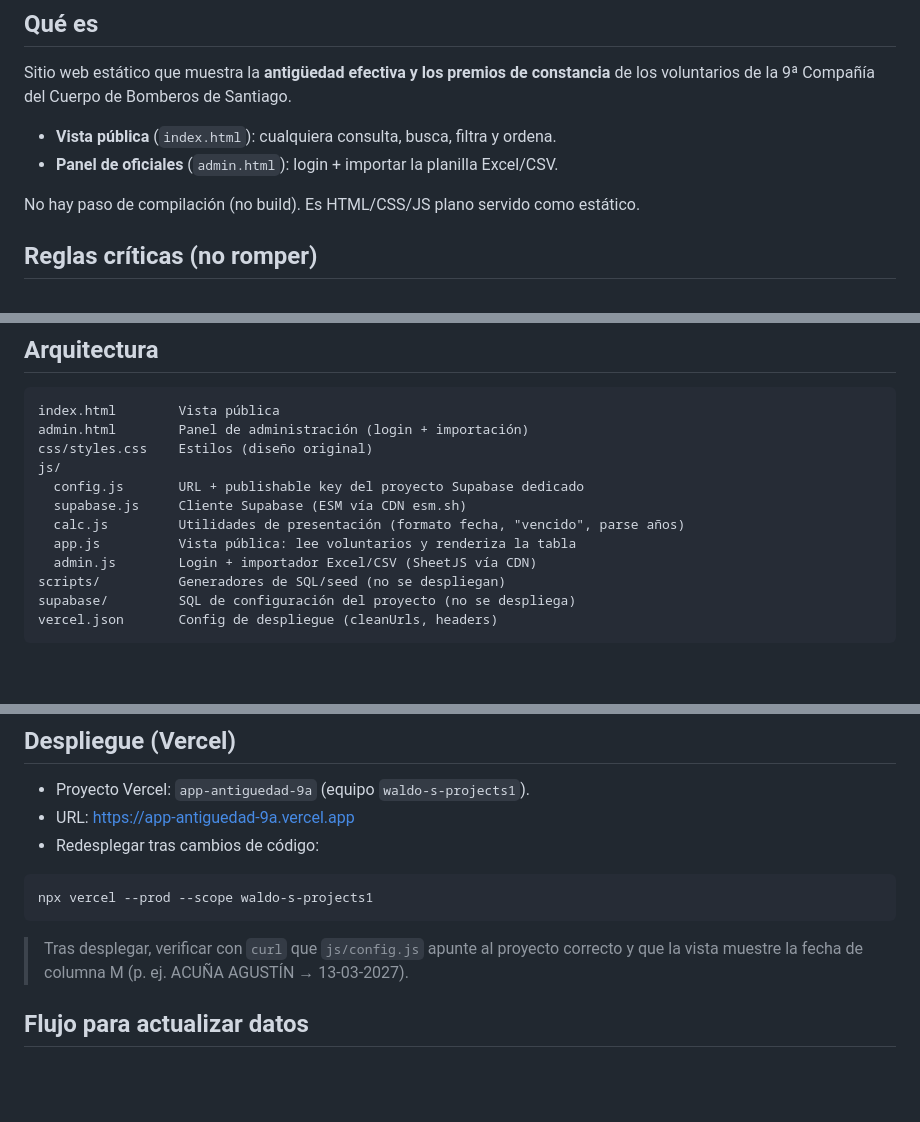
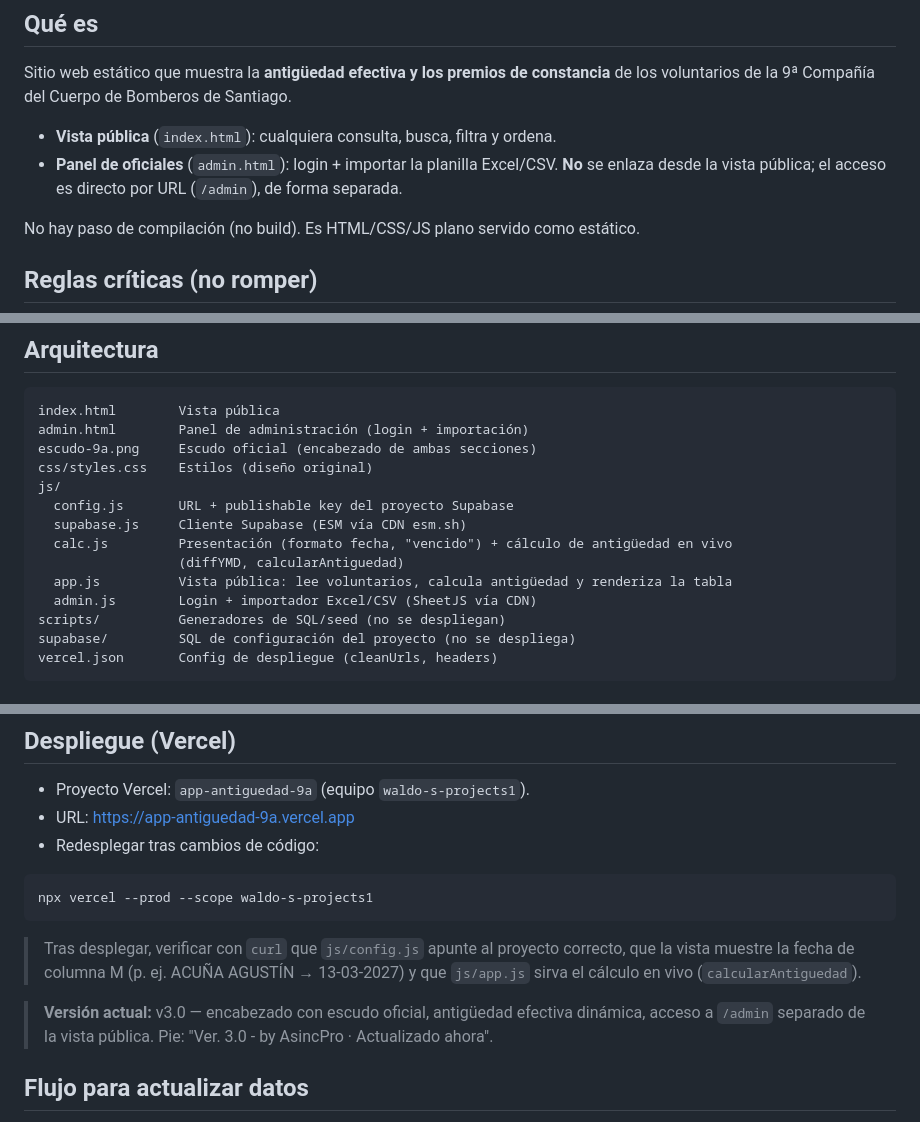
Before and after one commit to waldoramos2023-ui/premios-9cia, a Markdown page: CLAUDE.md, 3 parts joined by grey strips. GitHub-like rendering; blank space fills up the shorter version.

Commit message:
Actualizar CLAUDE.md al estado v3.0
- Proyecto Supabase compartido (no dedicado); escudo y calc.js con antigüedad en vivo
- Acceso a /admin separado de la vista pública
- Nota de versión actual v3.0

Co-Authored-By: Claude Opus 4.8 <noreply@anthropic.com>

````diff
--- a/CLAUDE.md
+++ b/CLAUDE.md
@@ -8,7 +8,8 @@ Sitio web estático que muestra la **antigüedad efectiva y los premios de const
 de los voluntarios de la 9ª Compañía del Cuerpo de Bomberos de Santiago.
 
 - **Vista pública** (`index.html`): cualquiera consulta, busca, filtra y ordena.
-- **Panel de oficiales** (`admin.html`): login + importar la planilla Excel/CSV.
+- **Panel de oficiales** (`admin.html`): login + importar la planilla Excel/CSV. **No** se
+  enlaza desde la vista pública; el acceso es directo por URL (`/admin`), de forma separada.
 
 No hay paso de compilación (no build). Es HTML/CSS/JS plano servido como estático.
 
@@ -35,12 +36,14 @@ No hay paso de compilación (no build). Es HTML/CSS/JS plano servido como estát
 ```
 index.html        Vista pública
 admin.html        Panel de administración (login + importación)
+escudo-9a.png     Escudo oficial (encabezado de ambas secciones)
 css/styles.css    Estilos (diseño original)
 js/
-  config.js       URL + publishable key del proyecto Supabase dedicado
+  config.js       URL + publishable key del proyecto Supabase
   supabase.js     Cliente Supabase (ESM vía CDN esm.sh)
-  calc.js         Utilidades de presentación (formato fecha, "vencido", parse años)
-  app.js          Vista pública: lee voluntarios y renderiza la tabla
+  calc.js         Presentación (formato fecha, "vencido") + cálculo de antigüedad en vivo
+                  (diffYMD, calcularAntiguedad)
+  app.js          Vista pública: lee voluntarios, calcula antigüedad y renderiza la tabla
   admin.js        Login + importador Excel/CSV (SheetJS vía CDN)
 scripts/          Generadores de SQL/seed (no se despliegan)
 supabase/         SQL de configuración del proyecto (no se despliega)
@@ -111,8 +114,12 @@ npm run dev      # http://localhost:5173 (o: npx serve, python3 -m http.server)
 npx vercel --prod --scope waldo-s-projects1
 ```
 
-> Tras desplegar, verificar con `curl` que `js/config.js` apunte al proyecto correcto y que
-> la vista muestre la fecha de columna M (p. ej. ACUÑA AGUSTÍN → 13-03-2027).
+> Tras desplegar, verificar con `curl` que `js/config.js` apunte al proyecto correcto, que
+> la vista muestre la fecha de columna M (p. ej. ACUÑA AGUSTÍN → 13-03-2027) y que `js/app.js`
+> sirva el cálculo en vivo (`calcularAntiguedad`).
+
+> **Versión actual:** v3.0 — encabezado con escudo oficial, antigüedad efectiva dinámica,
+> acceso a `/admin` separado de la vista pública. Pie: "Ver. 3.0 - by AsincPro · Actualizado ahora".
 
 ## Flujo para actualizar datos
 
````
Also changed, not shown: other parts of CLAUDE.md (+1 -1 lines).
